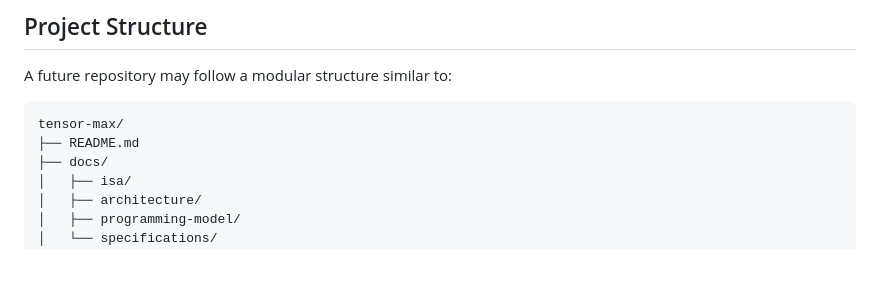
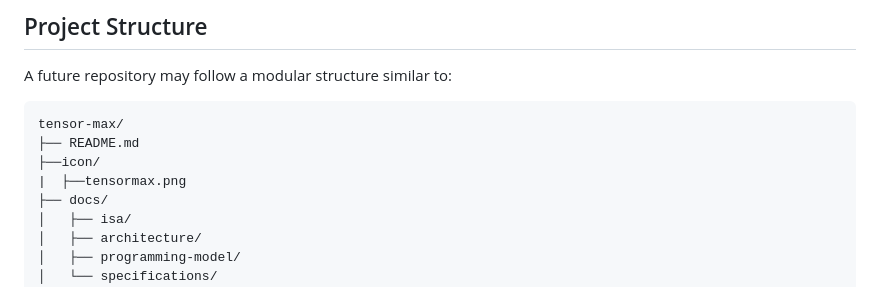
Before and after one commit to priyamghosh2009/TensorMax-ISA, a Markdown page: README.md, the part around one of its changes. GitHub-like rendering; blank space fills up the shorter version.

````diff
--- a/README.md
+++ b/README.md
@@ -474,6 +474,8 @@ A future repository may follow a modular structure similar to:
 ```text
 tensor-max/
 ├── README.md
+├──icon/
+|  ├──tensormax.png
 ├── docs/
 │   ├── isa/
 │   ├── architecture/
````
Also changed, not shown: other parts of README.md (+1 -0 lines).
